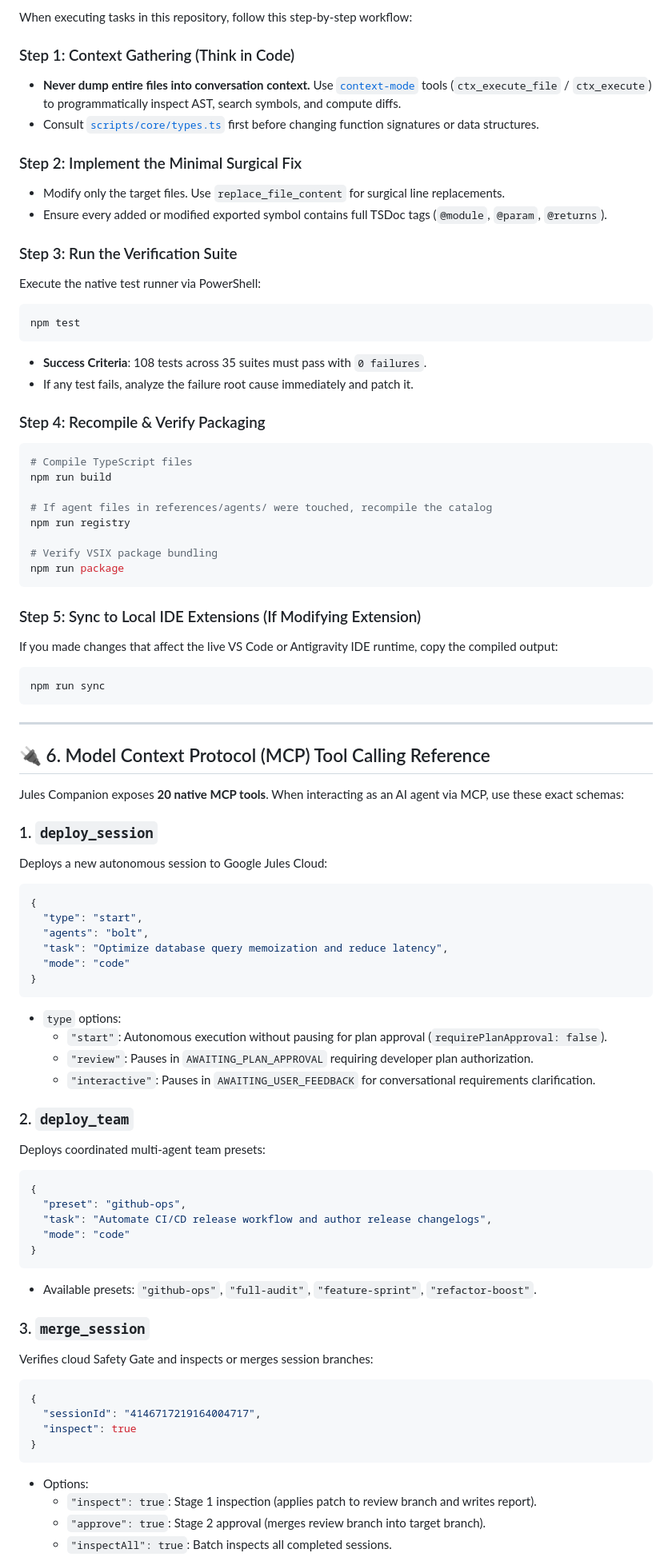
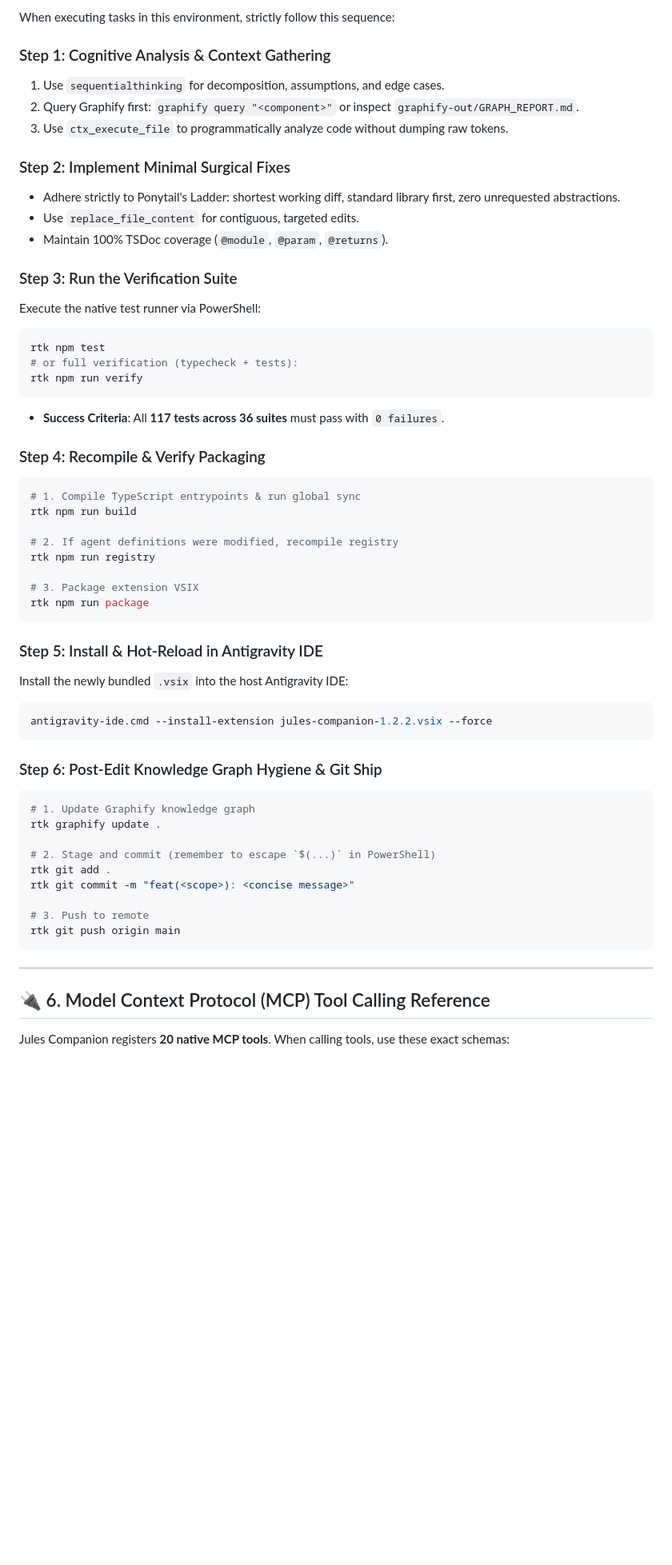
Before and after one commit to rivadmorin/Jules-Companion, a Markdown page: AGENT.md, the part around one of its changes. Shown at 80% size. GitHub-like rendering; blank space fills up the shorter version.

Commit message:
docs(agent): optimize AGENT.md for Windows PowerShell and Antigravity IDE ecosystem

````diff
--- a/AGENT.md
+++ b/AGENT.md
@@ -232,82 +188,59 @@ Jules-Companion/
 
-When executing tasks in this repository, follow this step-by-step workflow:
+When executing tasks in this environment, strictly follow this sequence:
 
-### Step 1: Context Gathering (Think in Code)
-* **Never dump entire files into conversation context.** Use [`context-mode`](file:///E:/Data%20Utama/Coding/Antigravity/Jules-Companion/docs/codebase/00-master-architecture.md) tools (`ctx_execute_file` / `ctx_execute`) to programmatically inspect AST, search symbols, and compute diffs.
-* Consult [`scripts/core/types.ts`](file:///E:/Data%20Utama/Coding/Antigravity/Jules-Companion/scripts/core/types.ts) first before changing function signatures or data structures.
+### Step 1: Cognitive Analysis & Context Gathering
+1. Use `sequentialthinking` for decomposition, assumptions, and edge cases.
+2. Query Graphify first: `graphify query "<component>"` or inspect `graphify-out/GRAPH_REPORT.md`.
+3. Use `ctx_execute_file` to programmatically analyze code without dumping raw tokens.
 
-### Step 2: Implement the Minimal Surgical Fix
-* Modify only the target files. Use `replace_file_content` for surgical line replacements.
-* Ensure every added or modified exported symbol contains full TSDoc tags (`@module`, `@param`, `@returns`).
+### Step 2: Implement Minimal Surgical Fixes
+* Adhere strictly to Ponytail's Ladder: shortest working diff, standard library first, zero unrequested abstractions.
+* Use `replace_file_content` for contiguous, targeted edits.
+* Maintain 100% TSDoc coverage (`@module`, `@param`, `@returns`).
 
 ### Step 3: Run the Verification Suite
 Execute the native test runner via PowerShell:
 ```powershell
-npm test
+rtk npm test
+# or full verification (typecheck + tests):
+rtk npm run verify
 ```
-* **Success Criteria**: 108 tests across 35 suites must pass with `0 failures`.
-* If any test fails, analyze the failure root cause immediately and patch it.
+* **Success Criteria**: All **117 tests across 36 suites** must pass with `0 failures`.
 
 ### Step 4: Recompile & Verify Packaging
 ```powershell
-# Compile TypeScript files
-npm run build
+# 1. Compile TypeScript entrypoints & run global sync
+rtk npm run build
 
-# If agent files in references/agents/ were touched, recompile the catalog
-npm run registry
+# 2. If agent definitions were modified, recompile registry
+rtk npm run registry
 
-# Verify VSIX package bundling
-npm run package
+# 3. Package extension VSIX
+rtk npm run package
 ```
 
-### Step 5: Sync to Local IDE Extensions (If Modifying Extension)
-If you made changes that affect the live VS Code or Antigravity IDE runtime, copy the compiled output:
+### Step 5: Install & Hot-Reload in Antigravity IDE
+Install the newly bundled `.vsix` into the host Antigravity IDE:
 ```powershell
-npm run sync
+antigravity-ide.cmd --install-extension jules-companion-1.2.2.vsix --force
+```
+
+### Step 6: Post-Edit Knowledge Graph Hygiene & Git Ship
+```powershell
+# 1. Update Graphify knowledge graph
+rtk graphify update .
+
+# 2. Stage and commit (remember to escape `$(...)` in PowerShell)
+rtk git add .
+rtk git commit -m "feat(<scope>): <concise message>"
+
+# 3. Push to remote
+rtk git push origin main
 ```
 
 ---
 
 ## 🔌 6. Model Context Protocol (MCP) Tool Calling Reference
 
-Jules Companion exposes **20 native MCP tools**. When interacting as an AI agent via MCP, use these exact schemas:
+Jules Companion registers **20 native MCP tools**. When calling tools, use these exact schemas:
 
-### 1. `deploy_session`
-Deploys a new autonomous session to Google Jules Cloud:
-```json
-{
-  "type": "start",
-  "agents": "bolt",
-  "task": "Optimize database query memoization and reduce latency",
-  "mode": "code"
-}
-```
-* `type` options:
-  - `"start"`: Autonomous execution without pausing for plan approval (`requirePlanApproval: false`).
-  - `"review"`: Pauses in `AWAITING_PLAN_APPROVAL` requiring developer plan authorization.
-  - `"interactive"`: Pauses in `AWAITING_USER_FEEDBACK` for conversational requirements clarification.
-
-### 2. `deploy_team`
-Deploys coordinated multi-agent team presets:
-```json
-{
-  "preset": "github-ops",
-  "task": "Automate CI/CD release workflow and author release changelogs",
-  "mode": "code"
-}
-```
-* Available presets: `"github-ops"`, `"full-audit"`, `"feature-sprint"`, `"refactor-boost"`.
-
-### 3. `merge_session`
-Verifies cloud Safety Gate and inspects or merges session branches:
-```json
-{
-  "sessionId": "4146717219164004717",
-  "inspect": true
-}
-```
-* Options:
-  - `"inspect": true`: Stage 1 inspection (applies patch to review branch and writes report).
-  - `"approve": true`: Stage 2 approval (merges review branch into target branch).
-  - `"inspectAll": true`: Batch inspects all completed sessions.
-
````
Also changed, not shown: other parts of AGENT.md (+127 -238 lines).
